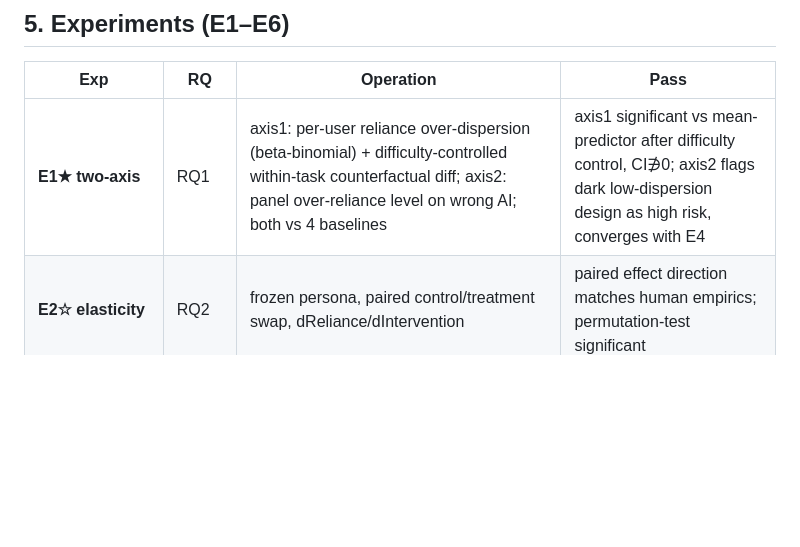
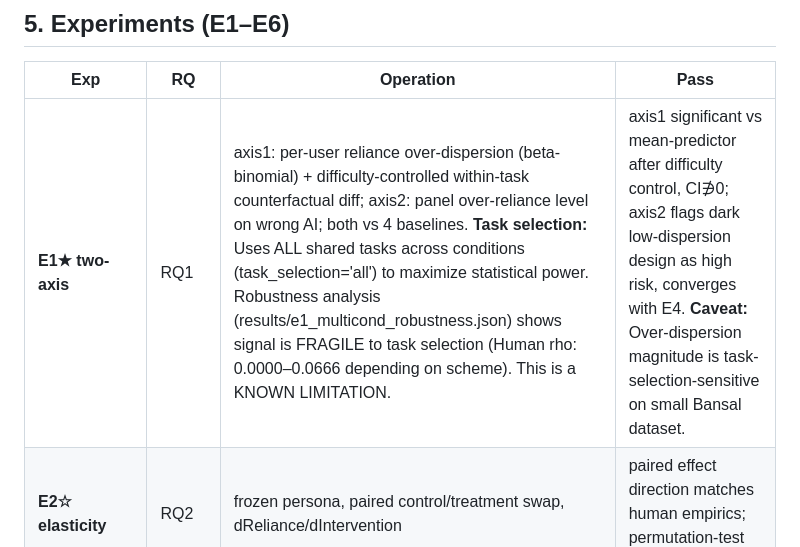
Before and after one commit to EloiseJulia/two-ways-a-design-fail, a Markdown page: SPEC.md, the part around the change. Drawn GitHub-style; blank space fills up the shorter version.

```diff
--- a/SPEC.md
+++ b/SPEC.md
@@ -71,7 +71,7 @@ OUT (→ abstain / send to human study): pure perceptual-motor visual mechanisms
 ## 5. Experiments (E1–E6)
 | Exp | RQ | Operation | Pass |
 |---|---|---|---|
-| **E1★ two-axis** | RQ1 | axis1: per-user reliance over-dispersion (beta-binomial) + difficulty-controlled within-task counterfactual diff; axis2: panel over-reliance level on wrong AI; both vs 4 baselines | axis1 significant vs mean-predictor after difficulty control, CI∌0; axis2 flags dark low-dispersion design as high risk, converges with E4 |
+| **E1★ two-axis** | RQ1 | axis1: per-user reliance over-dispersion (beta-binomial) + difficulty-controlled within-task counterfactual diff; axis2: panel over-reliance level on wrong AI; both vs 4 baselines. **Task selection:** Uses ALL shared tasks across conditions (task_selection='all') to maximize statistical power. Robustness analysis (results/e1_multicond_robustness.json) shows signal is FRAGILE to task selection (Human rho: 0.0000–0.0666 depending on scheme). This is a KNOWN LIMITATION. | axis1 significant vs mean-predictor after difficulty control, CI∌0; axis2 flags dark low-dispersion design as high risk, converges with E4. **Caveat:** Over-dispersion magnitude is task-selection-sensitive on small Bansal dataset. |
 | **E2☆ elasticity** | RQ2 | frozen persona, paired control/treatment swap, dReliance/dIntervention | paired effect direction matches human empirics; permutation-test significant |
 | **E3★◆ LOIO** | RQ2 | train on one class, zero-shot predict another class direction + ranking | direction hit > random; Spearman ρ > 0 significant |
 | **E4☆ compliance (axis-2 dark sensor)** | RQ1/3 | placebo explanation + pseudo-high-confidence + oppressive responsibility framing → compliance floor; feeds axis-2 | placebo reliance ∈ (0, faithful); dark condition convergent high reliance judged high-risk |
```
Also changed, not shown: PROGRESS.md (+23 -0 lines).
